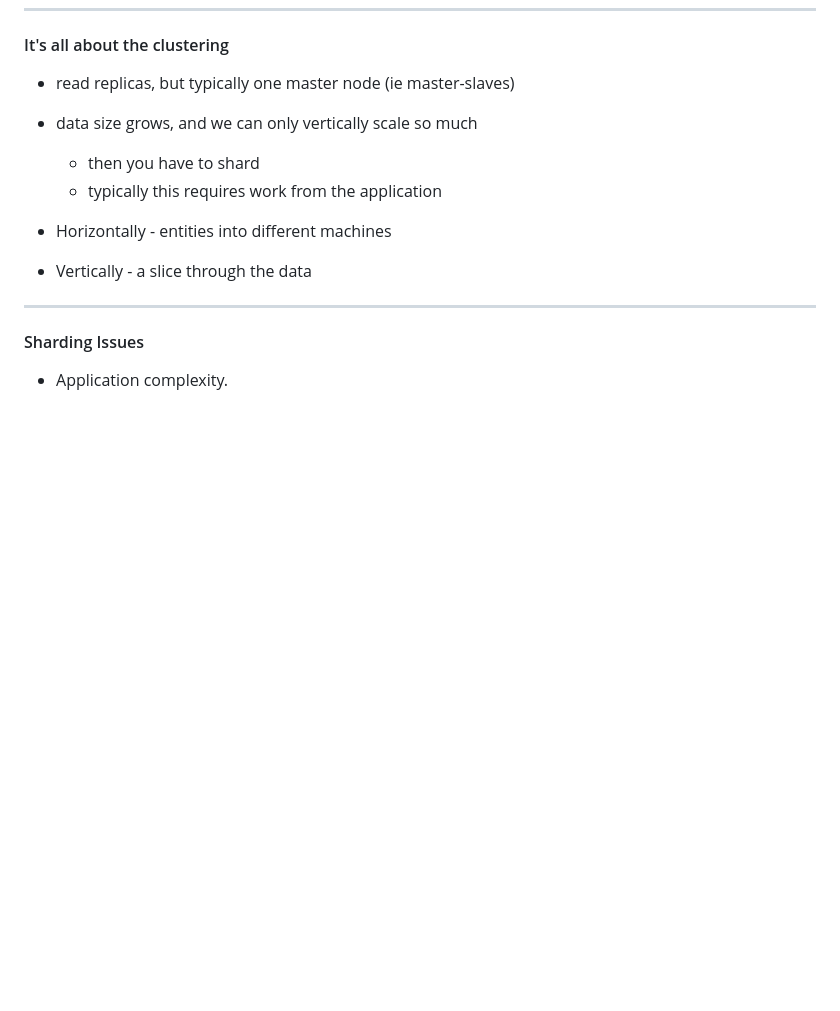
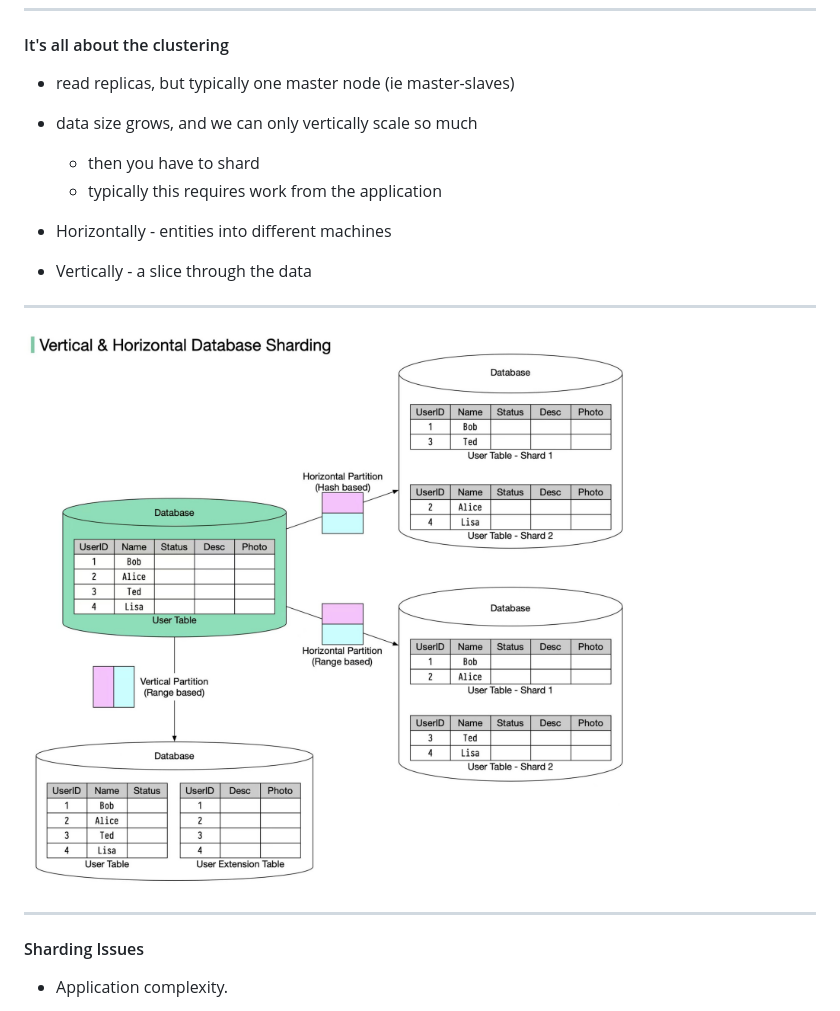
Before and after one commit to clivetong/Talks, a Markdown page: QuickDiveIntoNoSQL/README.md, the part around the change. Rendered like a GitHub page; pictures changed too: QuickDiveIntoNoSQL/images/sharding.jpg (added); blank space fills up the shorter version.

Commit message:
Sharding diagram

```diff
--- a/QuickDiveIntoNoSQL/README.md
+++ b/QuickDiveIntoNoSQL/README.md
@@ -148,6 +148,10 @@ This is the start of some slides for Redgate's Level Up conference in June
 - Horizontally - entities into different machines
 
 - Vertically - a slice through the data
+
+---
+
+![](images/sharding.jpg)
 
 ---
 
```
